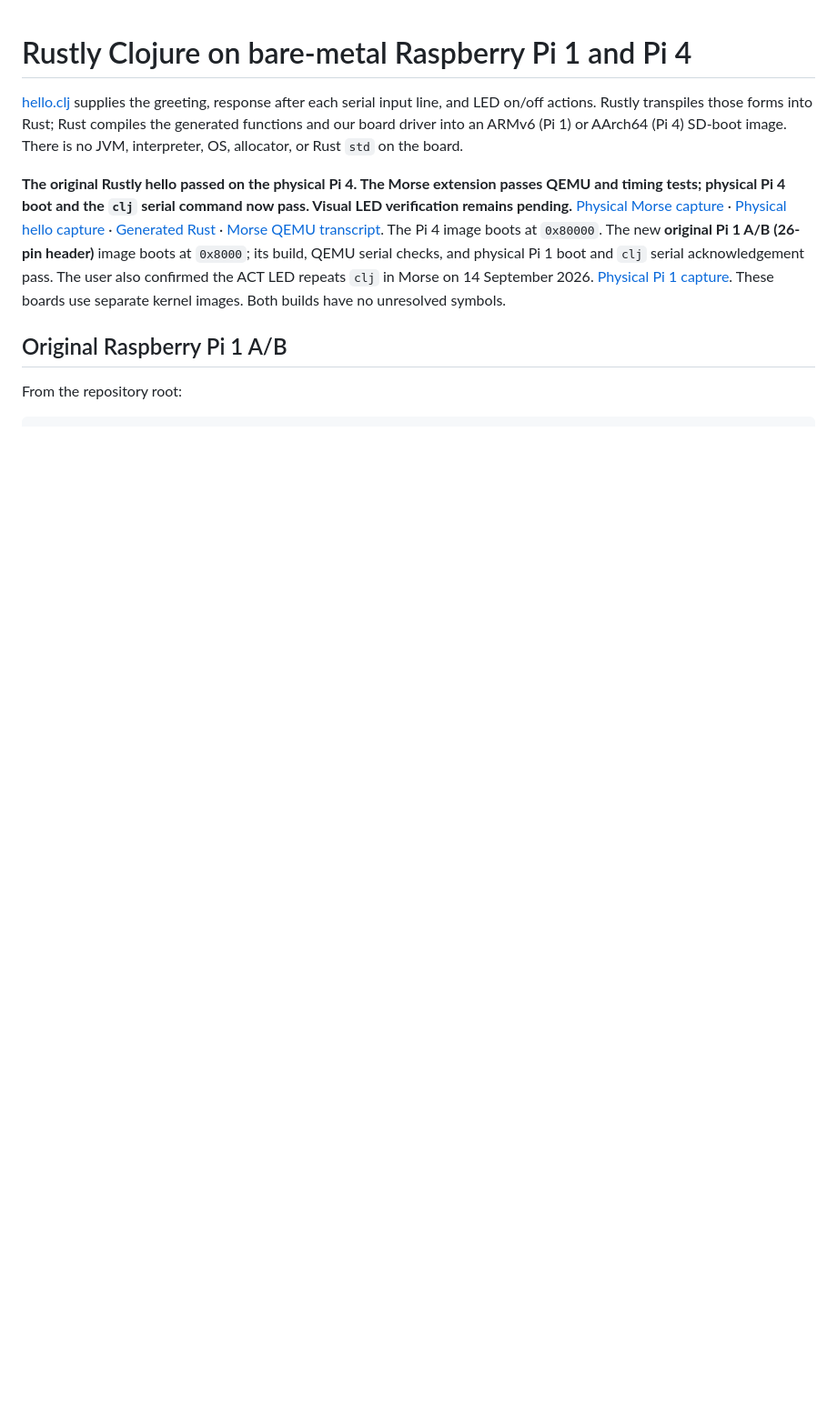
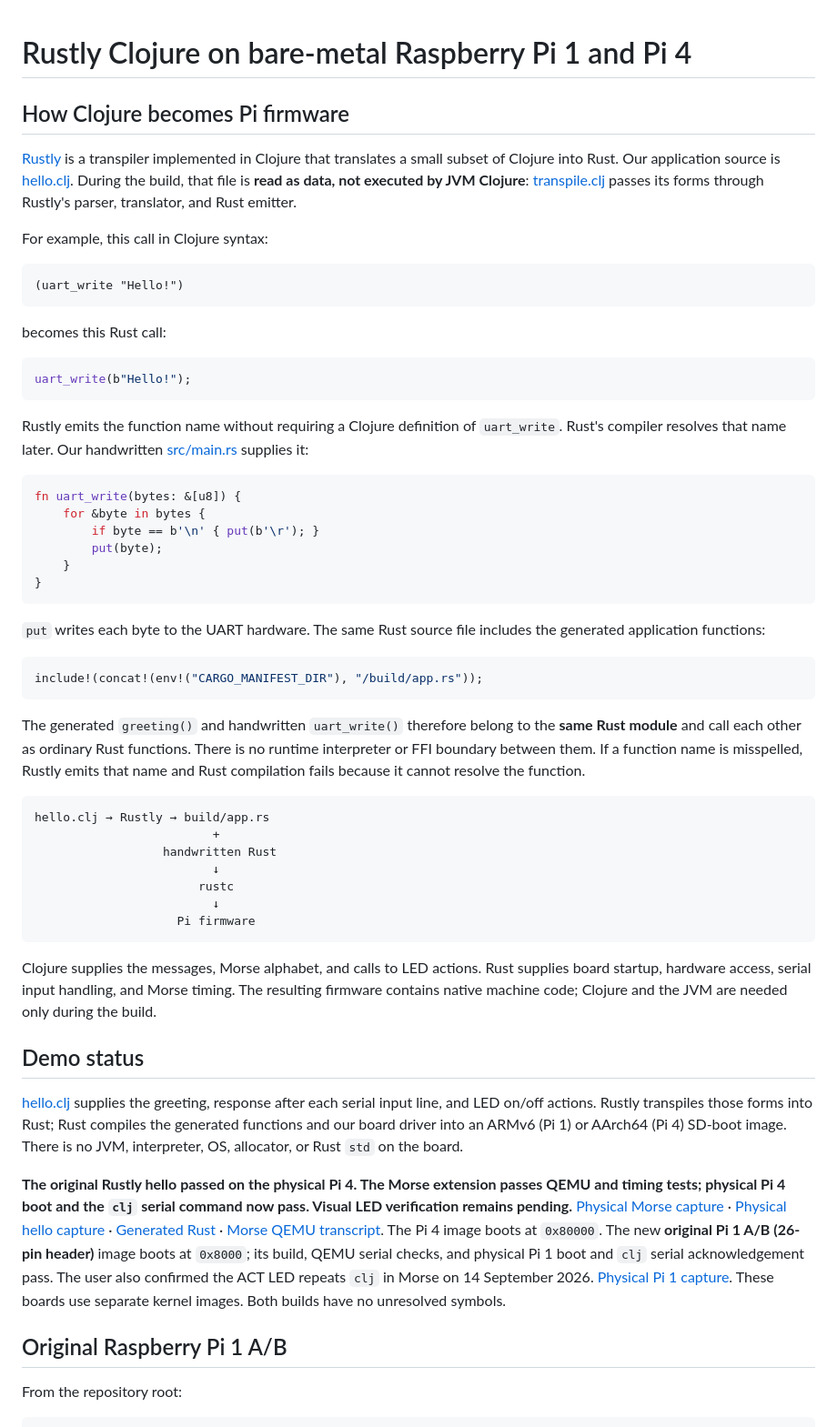
Before and after one commit to grav/clojure-cloaks, a Markdown page: examples/rustly-rpi/README.md, the part around the change. Shown at 91% size. Drawn GitHub-style; blank space fills up the shorter version.

Commit message:
Explain Rustly code generation and Rust function resolution first

````diff
--- a/examples/rustly-rpi/README.md
+++ b/examples/rustly-rpi/README.md
@@ -1,4 +1,67 @@
 # Rustly Clojure on bare-metal Raspberry Pi 1 and Pi 4
+
+## How Clojure becomes Pi firmware
+
+[Rustly](https://github.com/timothypratley/rustly) is a transpiler implemented in
+Clojure that translates a small subset of Clojure into Rust. Our application
+source is [hello.clj](hello.clj). During the build, that file is **read as data,
+not executed by JVM Clojure**: [transpile.clj](transpile.clj) passes its forms
+through Rustly's parser, translator, and Rust emitter.
+
+For example, this call in Clojure syntax:
+
+```clojure
+(uart_write "Hello!")
+```
+
+becomes this Rust call:
+
+```rust
+uart_write(b"Hello!");
+```
+
+Rustly emits the function name without requiring a Clojure definition of
+`uart_write`. Rust's compiler resolves that name later. Our handwritten
+[src/main.rs](src/main.rs) supplies it:
+
+```rust
+fn uart_write(bytes: &[u8]) {
+    for &byte in bytes {
+        if byte == b'\n' { put(b'\r'); }
+        put(byte);
+    }
+}
+```
+
+`put` writes each byte to the UART hardware. The same Rust source file includes
+the generated application functions:
+
+```rust
+include!(concat!(env!("CARGO_MANIFEST_DIR"), "/build/app.rs"));
+```
+
+The generated `greeting()` and handwritten `uart_write()` therefore belong to
+the **same Rust module** and call each other as ordinary Rust functions. There
+is no runtime interpreter or FFI boundary between them. If a function name is
+misspelled, Rustly emits that name and Rust compilation fails because it cannot
+resolve the function.
+
+```text
+hello.clj → Rustly → build/app.rs
+                         +
+                  handwritten Rust
+                         ↓
+                       rustc
+                         ↓
+                    Pi firmware
+```
+
+Clojure supplies the messages, Morse alphabet, and calls to LED actions. Rust
+supplies board startup, hardware access, serial input handling, and Morse timing.
+The resulting firmware contains native machine code; Clojure and the JVM are
+needed only during the build.
+
+## Demo status
 
 [hello.clj](hello.clj) supplies the greeting, response after each serial input
 line, and LED on/off actions. Rustly transpiles those forms into Rust; Rust
````
